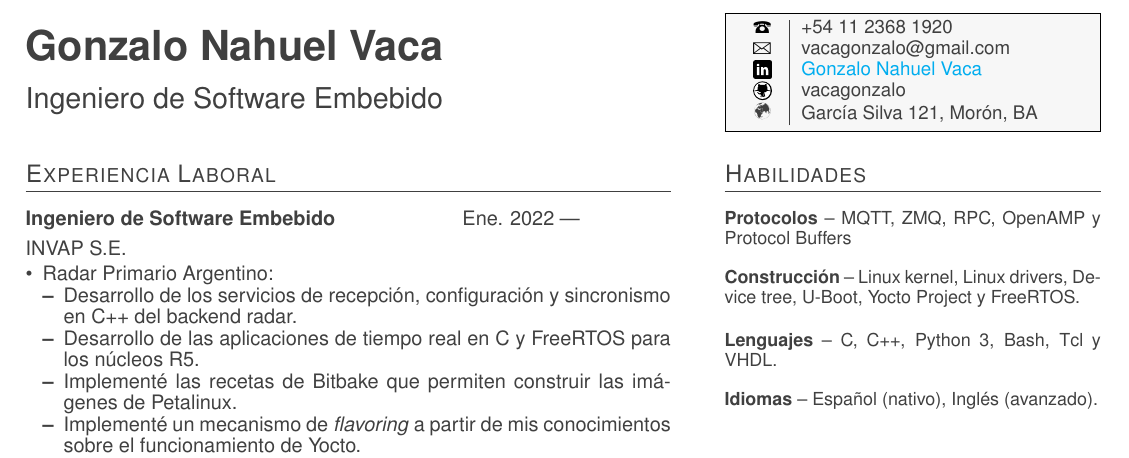
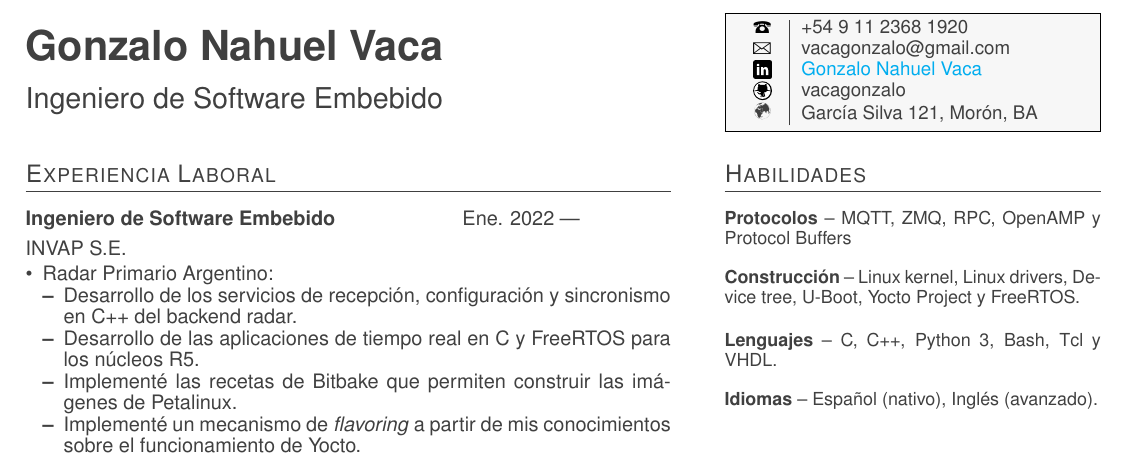
Before and after one commit to vacagonzalo/cv, a LaTeX CV (cv.tex): part of the page, cut so that both start at the same text. Compiled offline with pdfLaTeX.

Commit message:
fix phone number

```diff
--- a/cv.tex
+++ b/cv.tex
@@ -71,7 +71,7 @@
 		%\centering
 		\begin{tabular*}{\linewidth}{r|l}
 			\large{\fixedphonesymbol{}} &
-			{\href{tel:+541123681920}{{+54}~{11}~{2368}~{1920}}}\\
+			{\href{tel:+5491123681920}{{+54}~{9}~{11}~{2368}~{1920}}}\\
 			\large{\emailsymbol{}} &
 			{\href{mailto:vacagonzalo@gmail.com}{{{vacagonzalo}@gmail.com}}} \\
 			\large{\linkedinsymbol{}} &
```
